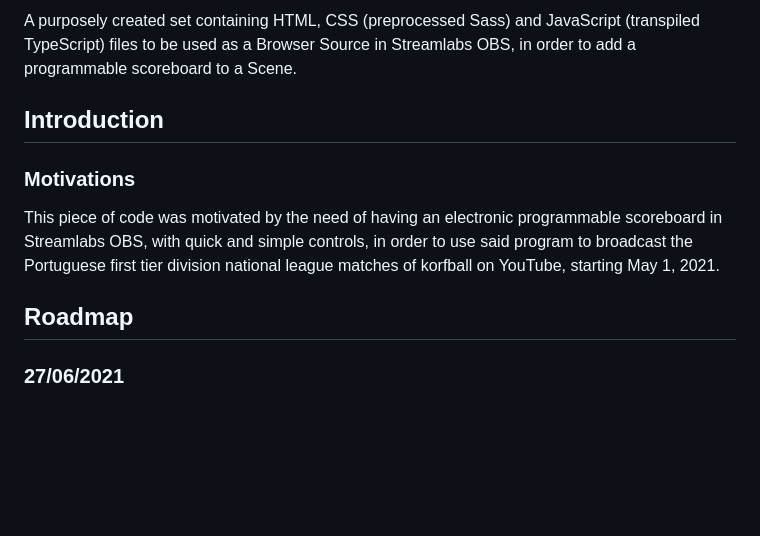
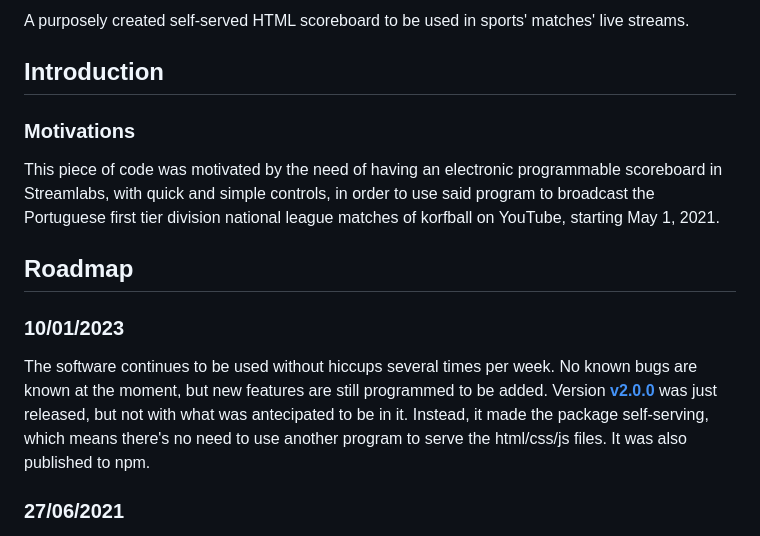
Before and after one commit to Touratica/html-scoreboard, a Markdown page: README.md, the part around the change printed below. Rendered like a GitHub page; blank space fills up the shorter version.

Commit message:
docs(README): Update README (#94)

```diff
--- a/README.md
+++ b/README.md
@@ -10,16 +10,20 @@
 
-A purposely created set containing HTML, CSS (preprocessed Sass) and JavaScript (transpiled TypeScript) files to be used
-as a Browser Source in Streamlabs OBS, in order to add a programmable scoreboard to a Scene.
+A purposely created self-served HTML scoreboard to be used in sports' matches' live streams.
 
 ## Introduction
 
 ### Motivations
 
-This piece of code was motivated by the need of having an electronic programmable scoreboard in Streamlabs OBS, with
+This piece of code was motivated by the need of having an electronic programmable scoreboard in Streamlabs, with
 quick and simple controls, in order to use said program to broadcast the Portuguese first tier division national league
 matches of korfball on YouTube, starting May 1, 2021.
 
 ## Roadmap
+
+### 10/01/2023
+
+The software continues to be used without hiccups several times per week. No known bugs are known at the moment, but new features are still programmed to be added.
+Version **[v2.0.0](https://github.com/Touratica/streamlabs-scoreboard/releases/tag/v2.0.0)** was just released, but not with what was antecipated to be in it. Instead, it made the package self-serving, which means there's no need to use another program to serve the html/css/js files. It was also published to npm.
 
 ### 27/06/2021
 
```
Also changed, not shown: other parts of README.md (+2 -2 lines).
